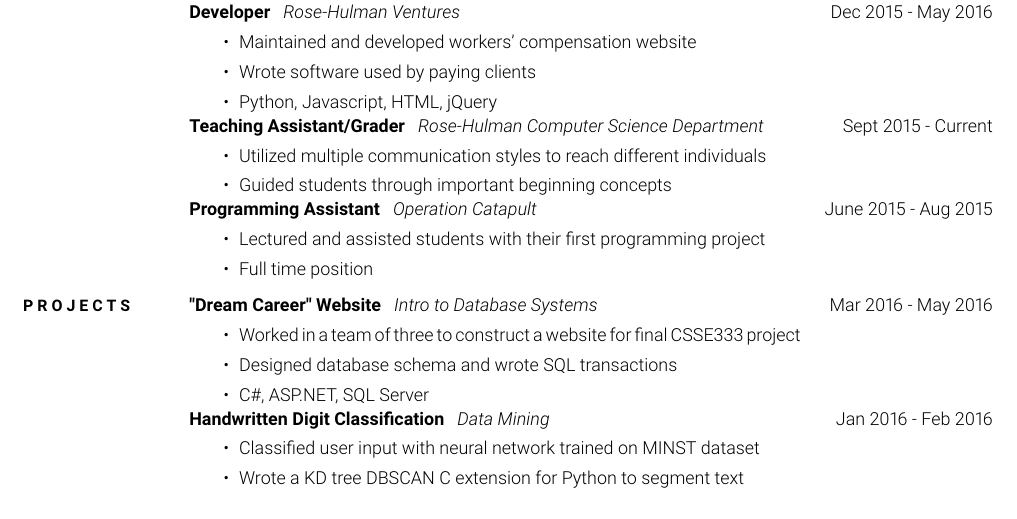
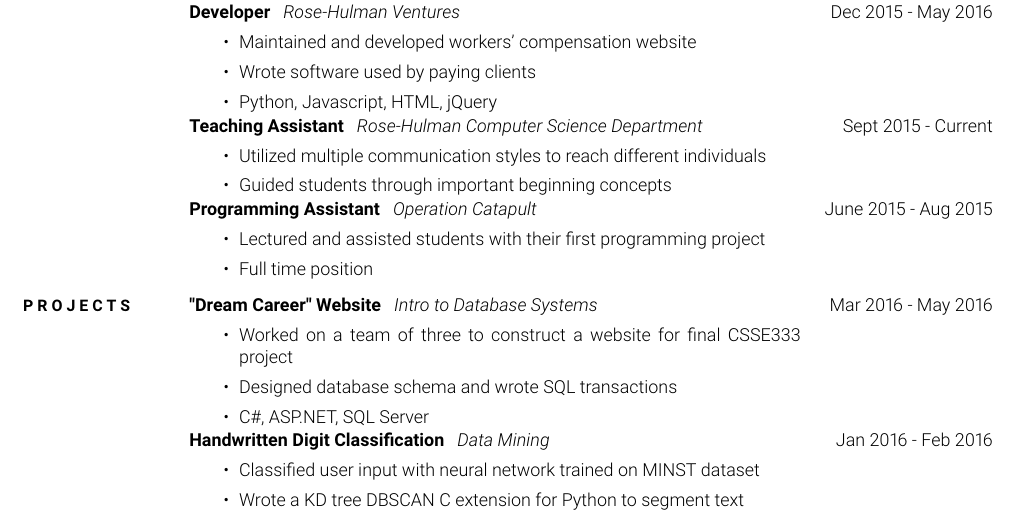
Before and after one commit to jcolemang/LaTeX-Resume-Class, a LaTeX CV (resume.tex): part of the page, cut so that both start at the same text. Compiled offline with pdfLaTeX.

Commit message:
Slight changes

```diff
--- a/resume.tex
+++ b/resume.tex
@@ -61,7 +61,7 @@
   \rightcolumn{Dec 2015 - May 2016}
 
   \leftcolumn{
-    \experiencetitle{Teaching Assistant/Grader}
+    \experiencetitle{Teaching Assistant}
     \experiencelocation{Rose-Hulman Computer Science Department}
     \begin{experiencenotes}
       \experiencenote{Utilized multiple communication styles to reach different individuals}
@@ -89,7 +89,7 @@
     \experiencetitle{"Dream Career" Website}
     \experiencelocation{Intro to Database Systems}
     \begin{experiencenotes}
-      \experiencenote{Worked in a team of three to construct a website for final CSSE333 project}
+      \experiencenote{Worked on a team of three to construct a website for final CSSE333 project}
       \experiencenote{Designed database schema and wrote SQL transactions}
       \experiencenote{C\#, ASP.NET, SQL Server}
     \end{experiencenotes}
```
Also changed, not shown: resume.pdf.
